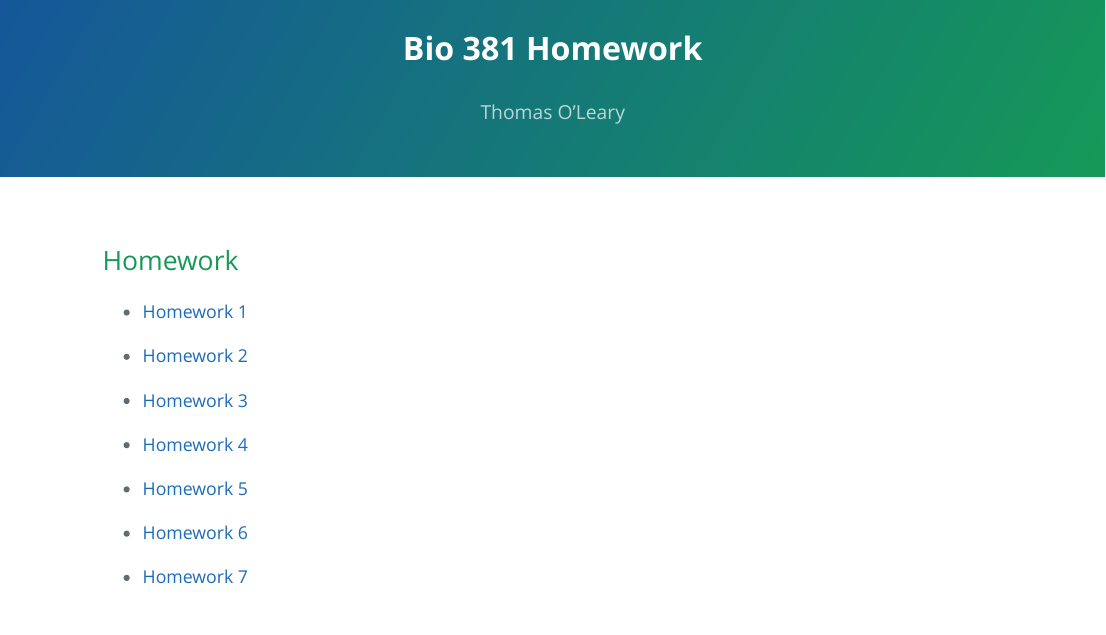
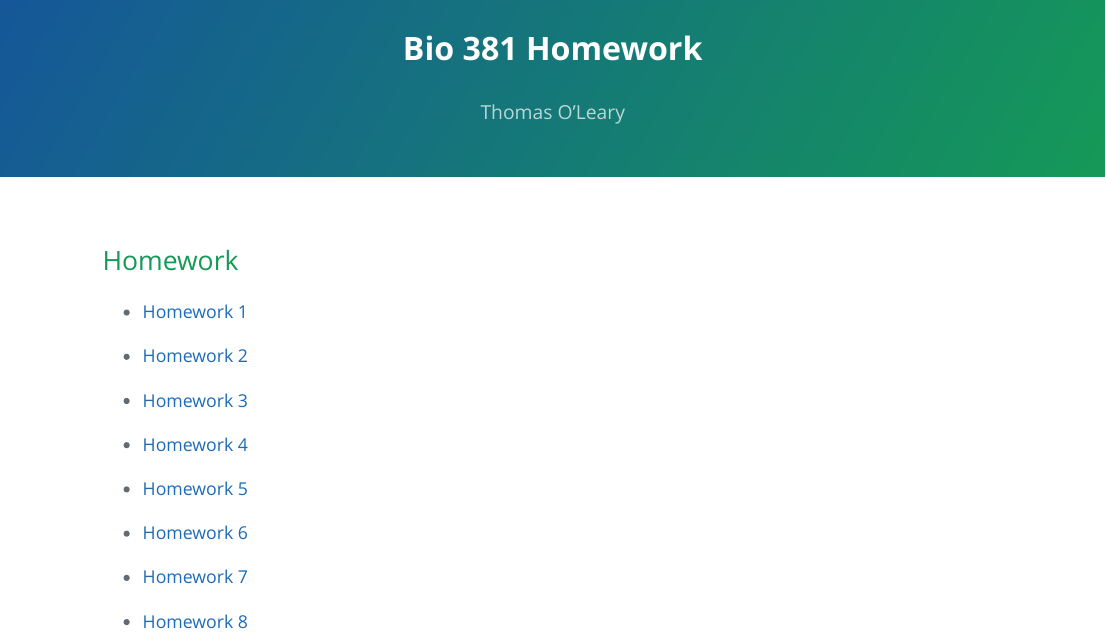
Before and after one commit to tsoleary/comp_bio, an R Markdown document (index.Rmd): the page in a window 1100 px wide, from its top. The pictures show the output file index.html that the author committed with the source, opened offline.

Commit message:
hw 8 added

```diff
--- a/index.Rmd
+++ b/index.Rmd
@@ -22,3 +22,5 @@ output:
 - [Homework 6](https://tsoleary.github.io/comp_bio/homework_6.html)
 
 - [Homework 7](https://tsoleary.github.io/comp_bio/homework_7.html)
+
+- [Homework 8](https://tsoleary.github.io/comp_bio/homework_8.html)
```
Also changed, not shown: index.html.
